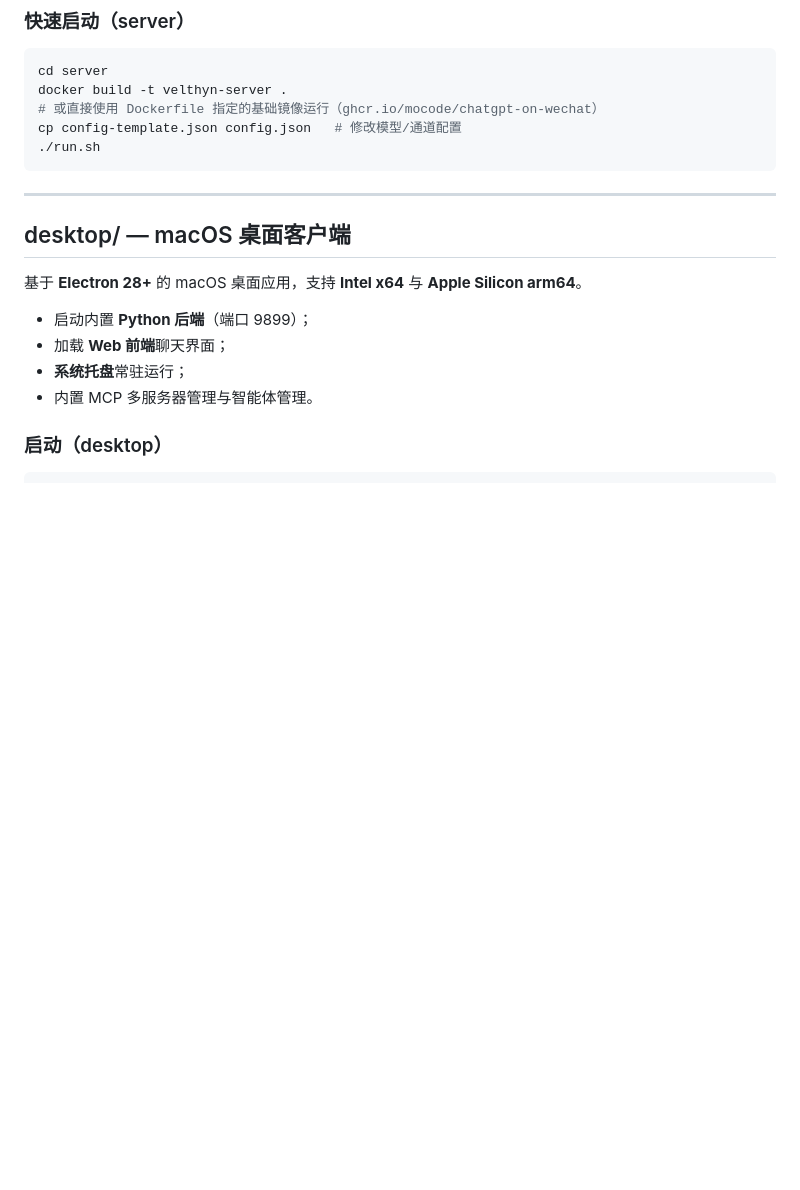
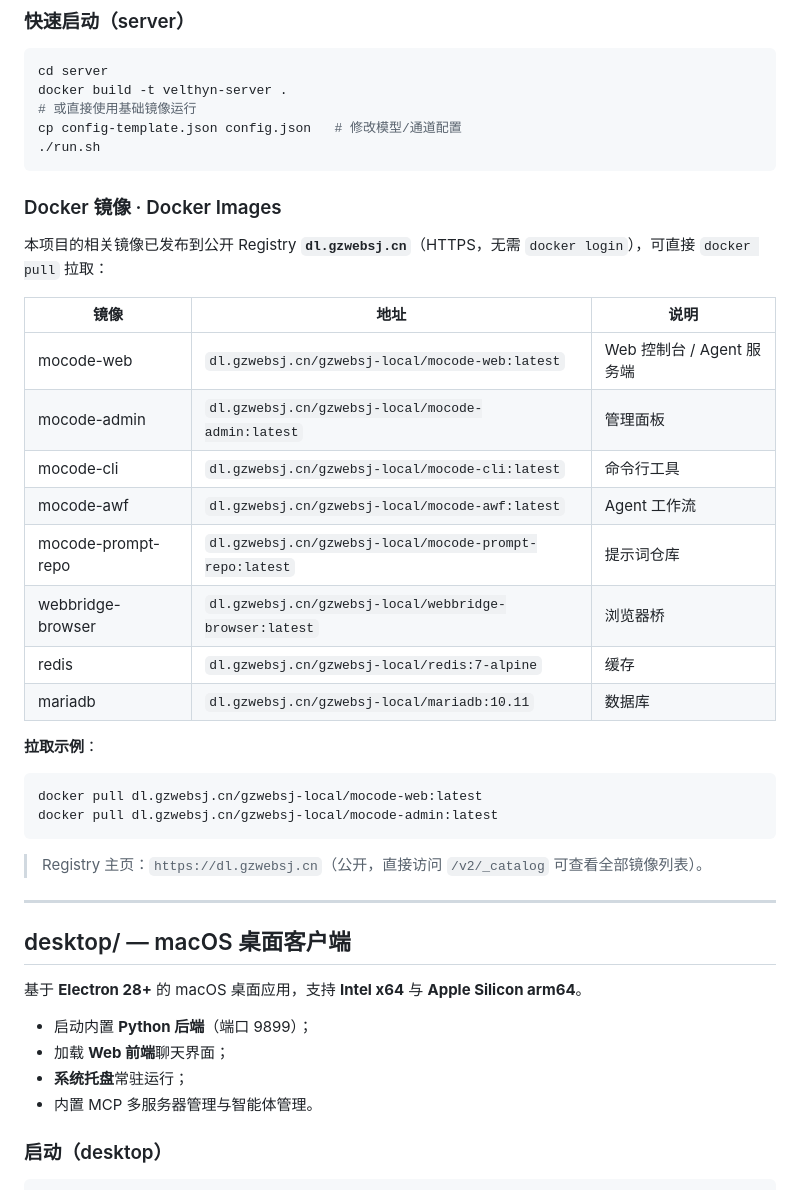
Before and after one commit to gzwebsj-163/Velthyn, a Markdown page: README.md, the part around the change. GitHub-like rendering; blank space fills up the shorter version.

Commit message:
Add complete public Docker registry image list to README

````diff
--- a/README.md
+++ b/README.md
@@ -162,10 +162,34 @@ Docker 部署的多通道 AI 智能体核心，能力全景如下。
 ```bash
 cd server
 docker build -t velthyn-server .
-# 或直接使用 Dockerfile 指定的基础镜像运行（ghcr.io/mocode/chatgpt-on-wechat）
+# 或直接使用基础镜像运行
 cp config-template.json config.json   # 修改模型/通道配置
 ./run.sh
 ```
+
+### Docker 镜像 · Docker Images
+
+本项目的相关镜像已发布到公开 Registry **`dl.gzwebsj.cn`**（HTTPS，无需 `docker login`），可直接 `docker pull` 拉取：
+
+| 镜像 | 地址 | 说明 |
+|------|------|------|
+| mocode-web | `dl.gzwebsj.cn/gzwebsj-local/mocode-web:latest` | Web 控制台 / Agent 服务端 |
+| mocode-admin | `dl.gzwebsj.cn/gzwebsj-local/mocode-admin:latest` | 管理面板 |
+| mocode-cli | `dl.gzwebsj.cn/gzwebsj-local/mocode-cli:latest` | 命令行工具 |
+| mocode-awf | `dl.gzwebsj.cn/gzwebsj-local/mocode-awf:latest` | Agent 工作流 |
+| mocode-prompt-repo | `dl.gzwebsj.cn/gzwebsj-local/mocode-prompt-repo:latest` | 提示词仓库 |
+| webbridge-browser | `dl.gzwebsj.cn/gzwebsj-local/webbridge-browser:latest` | 浏览器桥 |
+| redis | `dl.gzwebsj.cn/gzwebsj-local/redis:7-alpine` | 缓存 |
+| mariadb | `dl.gzwebsj.cn/gzwebsj-local/mariadb:10.11` | 数据库 |
+
+**拉取示例**：
+
+```bash
+docker pull dl.gzwebsj.cn/gzwebsj-local/mocode-web:latest
+docker pull dl.gzwebsj.cn/gzwebsj-local/mocode-admin:latest
+```
+
+> Registry 主页：`https://dl.gzwebsj.cn`（公开，直接访问 `/v2/_catalog` 可查看全部镜像列表）。
 
 ---
 
````
